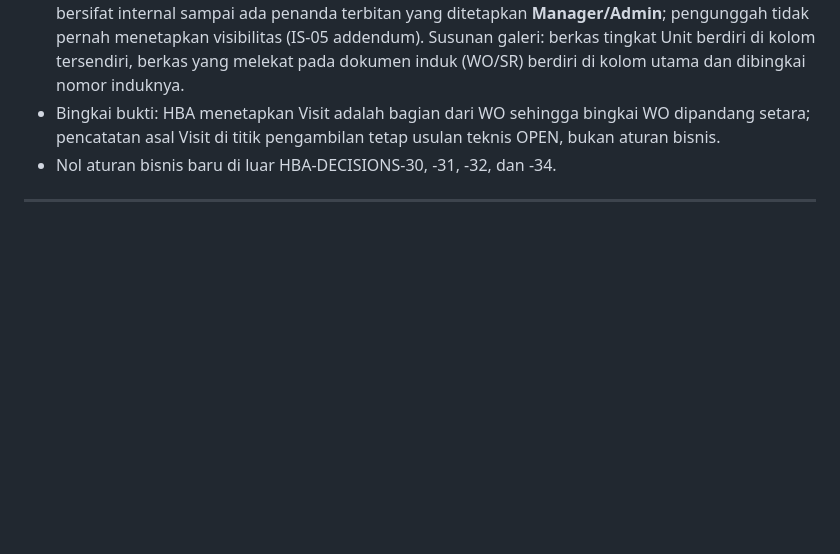
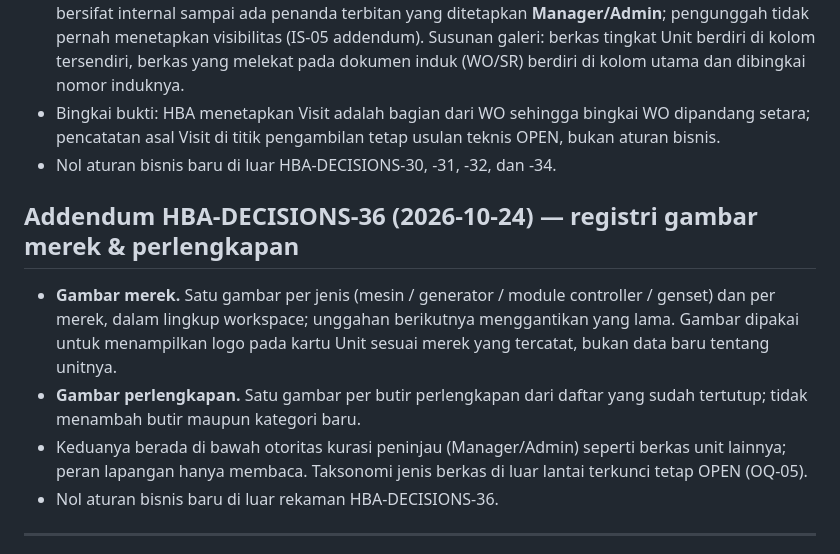
Before and after one commit to novianto84/akuntansiku, a Markdown page: docs/40-SPECIFICATION/IS-01-domain-data-model-specification.md, the part around one of its changes. Rendered like a GitHub page; blank space fills up the shorter version.

```diff
--- a/docs/40-SPECIFICATION/IS-01-domain-data-model-specification.md
+++ b/docs/40-SPECIFICATION/IS-01-domain-data-model-specification.md
@@ -1111,5 +1111,16 @@ by documentation reconciliation (§14 E-35): the template axis is REJECTED/unuse
   pencatatan asal Visit di titik pengambilan tetap usulan teknis OPEN, bukan aturan bisnis.
 - Nol aturan bisnis baru di luar HBA-DECISIONS-30, -31, -32, dan -34.
 
+## Addendum HBA-DECISIONS-36 (2026-10-24) — registri gambar merek & perlengkapan
+
+- **Gambar merek.** Satu gambar per jenis (mesin / generator / module controller / genset) dan per
+  merek, dalam lingkup workspace; unggahan berikutnya menggantikan yang lama. Gambar dipakai untuk
+  menampilkan logo pada kartu Unit sesuai merek yang tercatat, bukan data baru tentang unitnya.
+- **Gambar perlengkapan.** Satu gambar per butir perlengkapan dari daftar yang sudah tertutup;
+  tidak menambah butir maupun kategori baru.
+- Keduanya berada di bawah otoritas kurasi peninjau (Manager/Admin) seperti berkas unit lainnya;
+  peran lapangan hanya membaca. Taksonomi jenis berkas di luar lantai terkunci tetap OPEN (OQ-05).
+- Nol aturan bisnis baru di luar rekaman HBA-DECISIONS-36.
+
 ---
 
```
Also changed, not shown: other parts of docs/40-SPECIFICATION/IS-01-domain-data-model-specification.md (+1 -1 lines), docs/40-SPECIFICATION/IS-08-ui-user-interface.md (+15 -1 lines), docs/90-AUDIT/HBA-DECISIONS-36.md (added, +69 -0 lines).
